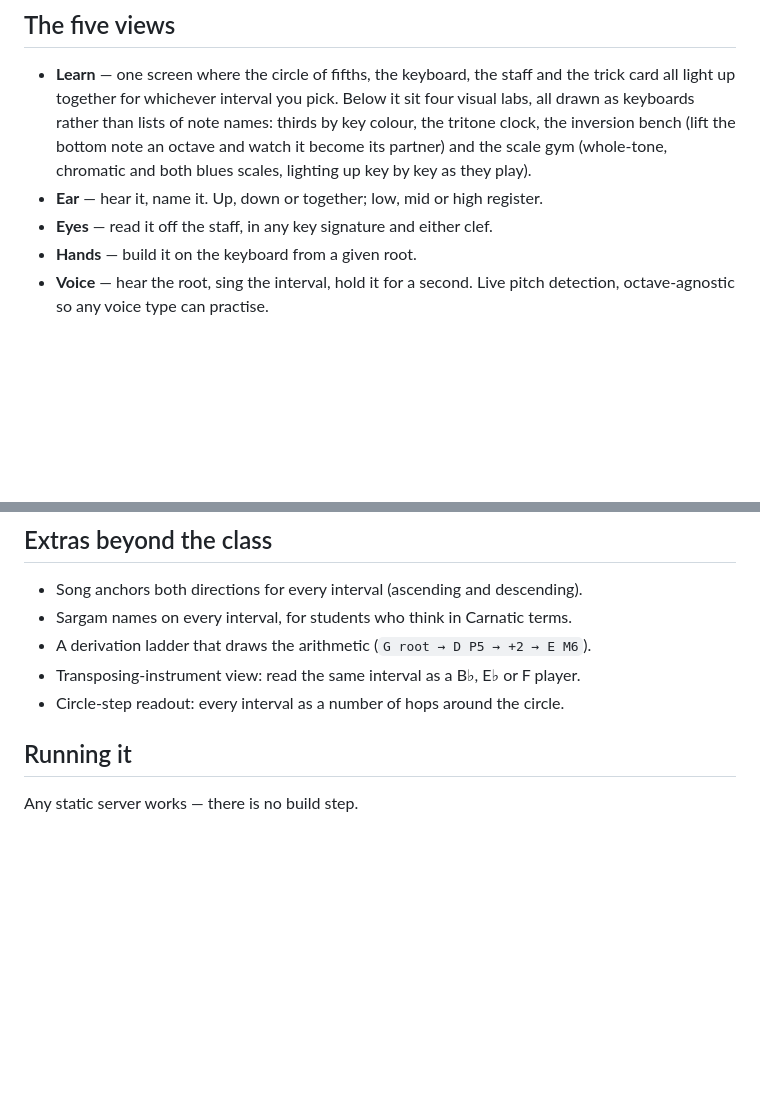
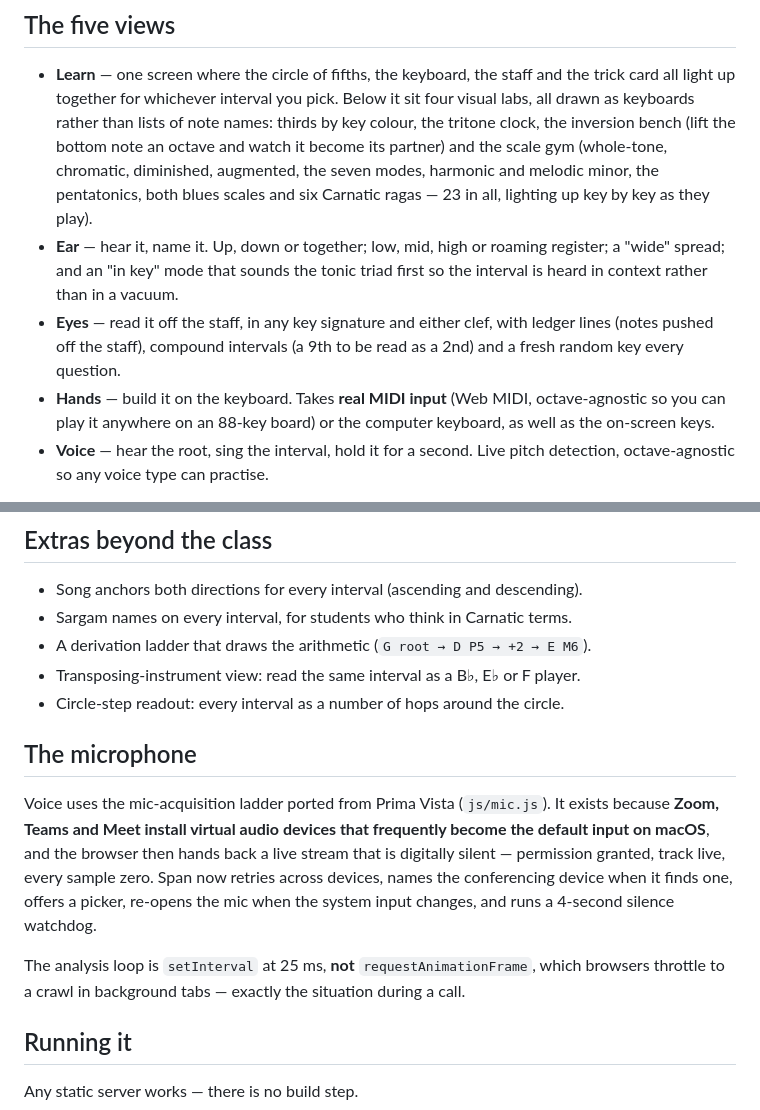
Before and after one commit to jasonzacmusic/span, a Markdown page: README.md, 2 parts joined by grey strips. Drawn GitHub-style; blank space fills up the shorter version.

Commit message:
Document the mic ladder and the expanded drills

```diff
--- a/README.md
+++ b/README.md
@@ -32,10 +32,18 @@ Everything else falls out of those:
   sit four visual labs, all drawn as keyboards rather than lists of note names:
   thirds by key colour, the tritone clock, the inversion bench (lift the bottom
   note an octave and watch it become its partner) and the scale gym (whole-tone,
-  chromatic and both blues scales, lighting up key by key as they play).
-- **Ear** — hear it, name it. Up, down or together; low, mid or high register.
-- **Eyes** — read it off the staff, in any key signature and either clef.
-- **Hands** — build it on the keyboard from a given root.
+  chromatic, diminished, augmented, the seven modes, harmonic and melodic
+  minor, the pentatonics, both blues scales and six Carnatic ragas — 23 in
+  all, lighting up key by key as they play).
+- **Ear** — hear it, name it. Up, down or together; low, mid, high or roaming
+  register; a "wide" spread; and an "in key" mode that sounds the tonic triad
+  first so the interval is heard in context rather than in a vacuum.
+- **Eyes** — read it off the staff, in any key signature and either clef, with
+  ledger lines (notes pushed off the staff), compound intervals (a 9th to be
+  read as a 2nd) and a fresh random key every question.
+- **Hands** — build it on the keyboard. Takes **real MIDI input** (Web MIDI,
+  octave-agnostic so you can play it anywhere on an 88-key board) or the
+  computer keyboard, as well as the on-screen keys.
 - **Voice** — hear the root, sing the interval, hold it for a second. Live pitch
   detection, octave-agnostic so any voice type can practise.
 
@@ -54,6 +62,20 @@ localStorage, so you can see which distances you actually own.
 - A derivation ladder that draws the arithmetic (`G root → D P5 → +2 → E M6`).
 - Transposing-instrument view: read the same interval as a B♭, E♭ or F player.
 - Circle-step readout: every interval as a number of hops around the circle.
+
+## The microphone
+
+Voice uses the mic-acquisition ladder ported from Prima Vista
+(`js/mic.js`). It exists because **Zoom, Teams and Meet install virtual audio
+devices that frequently become the default input on macOS**, and the browser
+then hands back a live stream that is digitally silent — permission granted,
+track live, every sample zero. Span now retries across devices, names the
+conferencing device when it finds one, offers a picker, re-opens the mic when
+the system input changes, and runs a 4-second silence watchdog.
+
+The analysis loop is `setInterval` at 25 ms, **not** `requestAnimationFrame`,
+which browsers throttle to a crawl in background tabs — exactly the situation
+during a call.
 
 ## Running it
 
```
